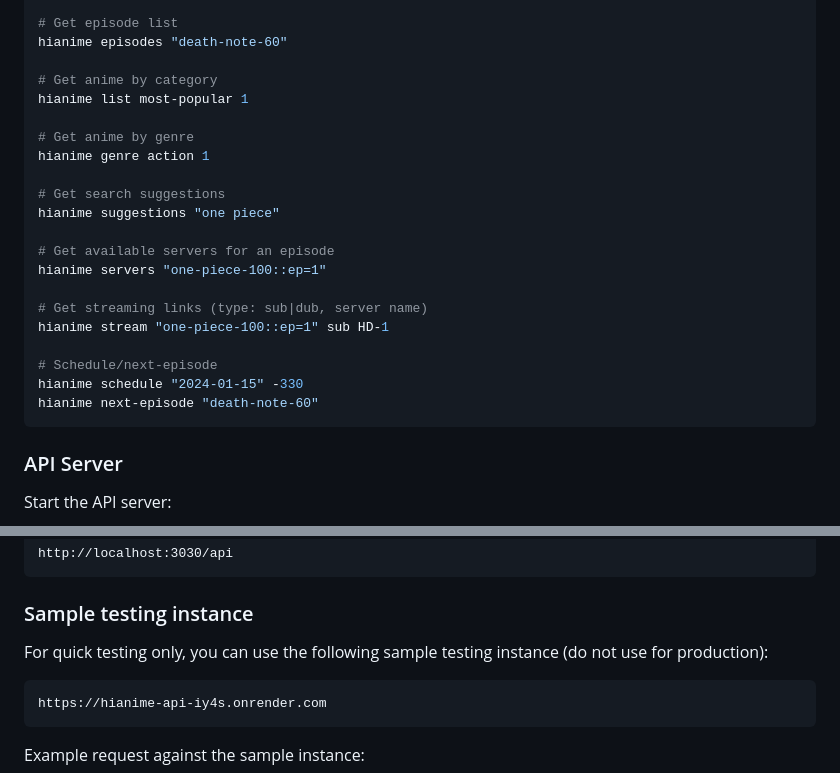
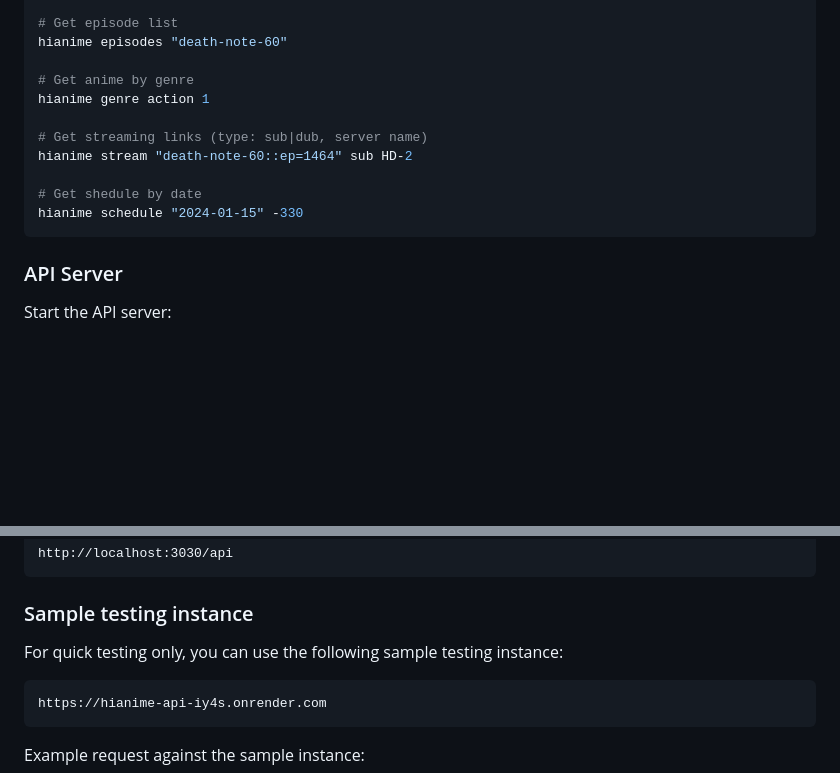
Before and after one commit to ayanrajpoot10/hianime, a Markdown page: README.md, 2 parts joined by grey strips. Drawn GitHub-style; blank space fills up the shorter version.

````diff
--- a/README.md
+++ b/README.md
@@ -79,24 +79,14 @@ hianime anime "death-note-60"
 # Get episode list
 hianime episodes "death-note-60"
 
-# Get anime by category
-hianime list most-popular 1
-
 # Get anime by genre
 hianime genre action 1
 
-# Get search suggestions
-hianime suggestions "one piece"
+# Get streaming links (type: sub|dub, server name)
+hianime stream "death-note-60::ep=1464" sub HD-2
 
-# Get available servers for an episode
-hianime servers "one-piece-100::ep=1"
-
-# Get streaming links (type: sub|dub, server name)
-hianime stream "one-piece-100::ep=1" sub HD-1
-
-# Schedule/next-episode
+# Get shedule by date
 hianime schedule "2024-01-15" -330
-hianime next-episode "death-note-60"
 ```
 
 ### API Server
@@ -121,7 +111,7 @@ http://localhost:3030/api
 
 ### Sample testing instance
 
-For quick testing only, you can use the following sample testing instance (do not use for production):
+For quick testing only, you can use the following sample testing instance:
 
 ```
 https://hianime-api-iy4s.onrender.com
````
Also changed, not shown: other parts of README.md (+1 -58 lines).
